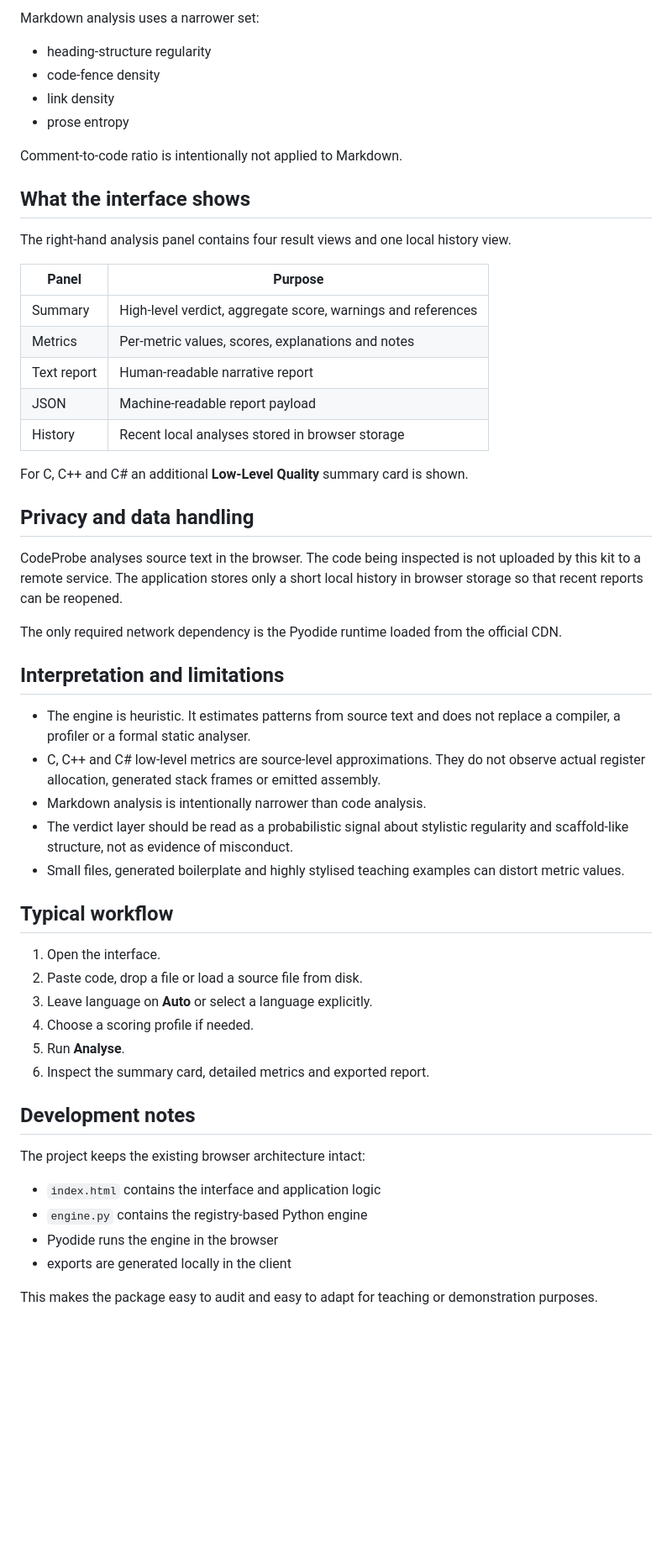
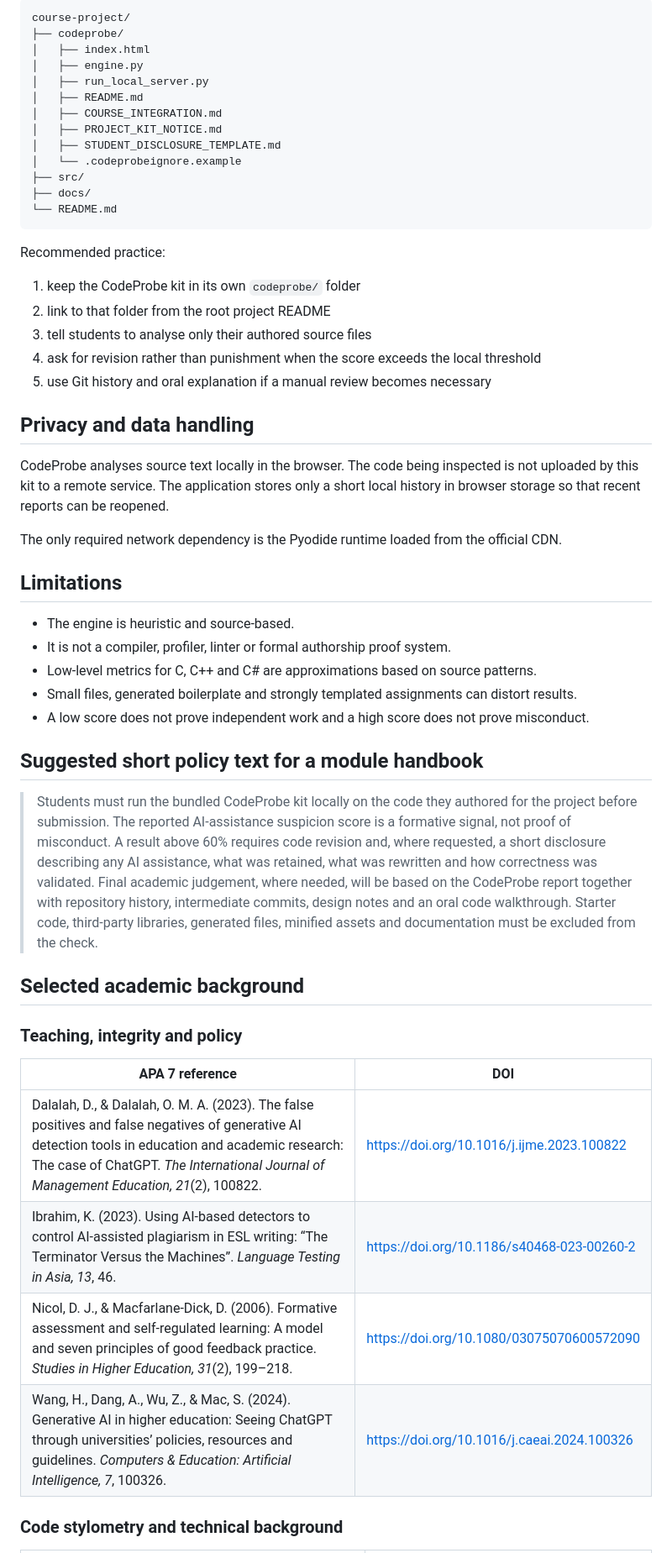
Before and after one commit to antonioclim/CODEPROBE_PROJECTS, a Markdown page: README.md, the part around one of its changes. Shown at 84% size. Rendered like a GitHub page; blank space fills up the shorter version.

````diff
--- a/README.md
+++ b/README.md
@@ -112,58 +207,56 @@ For C# the transferable subset is enabled where the heuristics remain meaningful
 
-Markdown analysis uses a narrower set:
+```text
+course-project/
+├── codeprobe/
+│   ├── index.html
+│   ├── engine.py
+│   ├── run_local_server.py
+│   ├── README.md
+│   ├── COURSE_INTEGRATION.md
+│   ├── PROJECT_KIT_NOTICE.md
+│   ├── STUDENT_DISCLOSURE_TEMPLATE.md
+│   └── .codeprobeignore.example
+├── src/
+├── docs/
+└── README.md
+```
 
-- heading-structure regularity
-- code-fence density
-- link density
-- prose entropy
+Recommended practice:
 
-Comment-to-code ratio is intentionally not applied to Markdown.
-
-## What the interface shows
-
-The right-hand analysis panel contains four result views and one local history view.
-
-| Panel | Purpose |
-|---|---|
-| Summary | High-level verdict, aggregate score, warnings and references |
-| Metrics | Per-metric values, scores, explanations and notes |
-| Text report | Human-readable narrative report |
-| JSON | Machine-readable report payload |
-| History | Recent local analyses stored in browser storage |
-
-For C, C++ and C# an additional **Low-Level Quality** summary card is shown.
+1. keep the CodeProbe kit in its own `codeprobe/` folder
+2. link to that folder from the root project README
+3. tell students to analyse only their authored source files
+4. ask for revision rather than punishment when the score exceeds the local threshold
+5. use Git history and oral explanation if a manual review becomes necessary
 
 ## Privacy and data handling
 
-CodeProbe analyses source text in the browser. The code being inspected is not uploaded by this kit to a remote service. The application stores only a short local history in browser storage so that recent reports can be reopened.
+CodeProbe analyses source text locally in the browser. The code being inspected is not uploaded by this kit to a remote service. The application stores only a short local history in browser storage so that recent reports can be reopened.
 
 The only required network dependency is the Pyodide runtime loaded from the official CDN.
 
-## Interpretation and limitations
+## Limitations
 
-- The engine is heuristic. It estimates patterns from source text and does not replace a compiler, a profiler or a formal static analyser.
-- C, C++ and C# low-level metrics are source-level approximations. They do not observe actual register allocation, generated stack frames or emitted assembly.
-- Markdown analysis is intentionally narrower than code analysis.
-- The verdict layer should be read as a probabilistic signal about stylistic regularity and scaffold-like structure, not as evidence of misconduct.
-- Small files, generated boilerplate and highly stylised teaching examples can distort metric values.
+- The engine is heuristic and source-based.
+- It is not a compiler, profiler, linter or formal authorship proof system.
+- Low-level metrics for C, C++ and C# are approximations based on source patterns.
+- Small files, generated boilerplate and strongly templated assignments can distort results.
+- A low score does not prove independent work and a high score does not prove misconduct.
 
-## Typical workflow
+## Suggested short policy text for a module handbook
 
-1. Open the interface.
-2. Paste code, drop a file or load a source file from disk.
-3. Leave language on **Auto** or select a language explicitly.
-4. Choose a scoring profile if needed.
-5. Run **Analyse**.
-6. Inspect the summary card, detailed metrics and exported report.
+> Students must run the bundled CodeProbe kit locally on the code they authored for the project before submission. The reported AI-assistance suspicion score is a formative signal, not proof of misconduct. A result above 60% requires code revision and, where requested, a short disclosure describing any AI assistance, what was retained, what was rewritten and how correctness was validated. Final academic judgement, where needed, will be based on the CodeProbe report together with repository history, intermediate commits, design notes and an oral code walkthrough. Starter code, third-party libraries, generated files, minified assets and documentation must be excluded from the check.
 
-## Development notes
+## Selected academic background
 
-The project keeps the existing browser architecture intact:
+### Teaching, integrity and policy
 
-- `index.html` contains the interface and application logic
-- `engine.py` contains the registry-based Python engine
-- Pyodide runs the engine in the browser
-- exports are generated locally in the client
+| APA 7 reference | DOI |
+|---|---|
+| Dalalah, D., & Dalalah, O. M. A. (2023). The false positives and false negatives of generative AI detection tools in education and academic research: The case of ChatGPT. *The International Journal of Management Education, 21*(2), 100822. | https://doi.org/10.1016/j.ijme.2023.100822 |
+| Ibrahim, K. (2023). Using AI-based detectors to control AI-assisted plagiarism in ESL writing: “The Terminator Versus the Machines”. *Language Testing in Asia, 13*, 46. | https://doi.org/10.1186/s40468-023-00260-2 |
+| Nicol, D. J., & Macfarlane-Dick, D. (2006). Formative assessment and self-regulated learning: A model and seven principles of good feedback practice. *Studies in Higher Education, 31*(2), 199–218. | https://doi.org/10.1080/03075070600572090 |
+| Wang, H., Dang, A., Wu, Z., & Mac, S. (2024). Generative AI in higher education: Seeing ChatGPT through universities’ policies, resources and guidelines. *Computers & Education: Artificial Intelligence, 7*, 100326. | https://doi.org/10.1016/j.caeai.2024.100326 |
 
-This makes the package easy to audit and easy to adapt for teaching or demonstration purposes.
+### Code stylometry and technical background
 
````
Also changed, not shown: other parts of README.md (+166 -77 lines).
